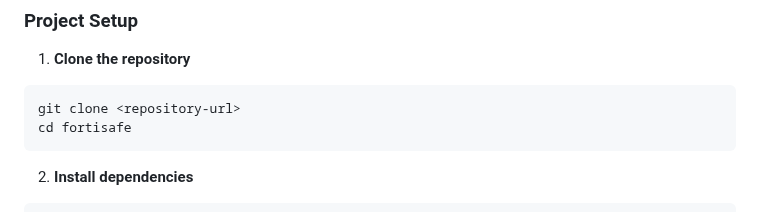
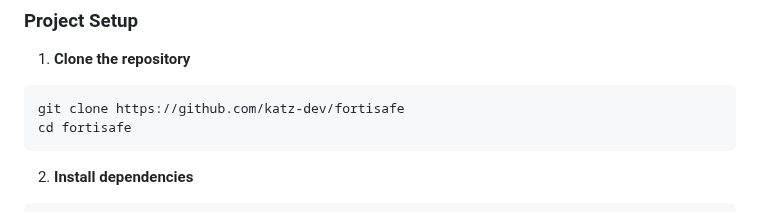
Before and after one commit to katz-dev/fortisafe, a Markdown page: README.md, the part around the change. Rendered like a GitHub page.

Commit message:
redme upodated

````diff
--- a/README.md
+++ b/README.md
@@ -83,7 +83,7 @@ FortiSafe is a comprehensive cybersecurity platform that addresses modern digita
 
 1. **Clone the repository**
 ```bash
-git clone <repository-url>
+git clone https://github.com/katz-dev/fortisafe
 cd fortisafe
 ```
 
````
